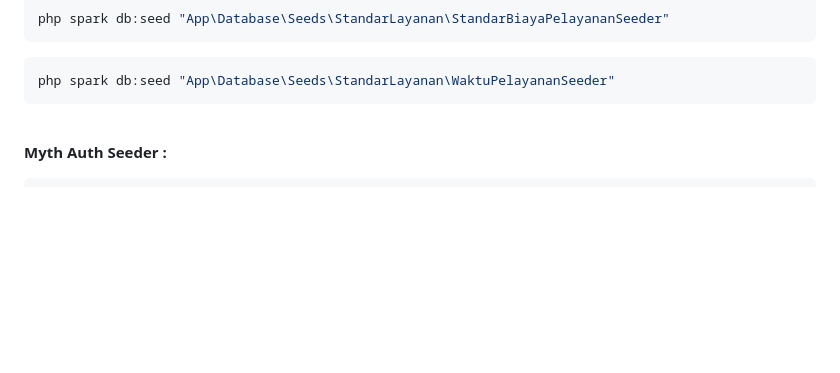
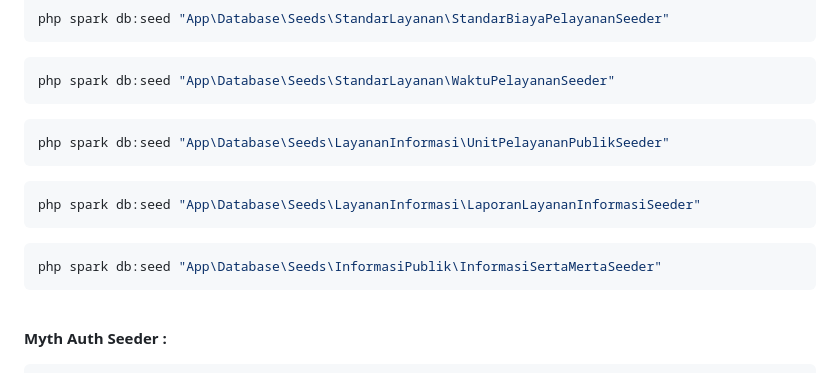
Before and after one commit to RaiA133/ppid-bblm, a Markdown page: README2.md, the part around one of its changes. Rendered like a GitHub page; blank space fills up the shorter version.

Commit message:
bugfix: add seeder unitPelayananPublik, laporanLayananInformasi and informasiSertaMerta

````diff
--- a/README2.md
+++ b/README2.md
@@ -133,6 +134,18 @@ php spark db:seed "App\Database\Seeds\StandarLayanan\StandarBiayaPelayananSeeder
 php spark db:seed "App\Database\Seeds\StandarLayanan\WaktuPelayananSeeder"
 ```
 
+```bash
+php spark db:seed "App\Database\Seeds\LayananInformasi\UnitPelayananPublikSeeder"
+```
+
+```bash
+php spark db:seed "App\Database\Seeds\LayananInformasi\LaporanLayananInformasiSeeder"
+```
+
+```bash
+php spark db:seed "App\Database\Seeds\InformasiPublik\InformasiSertaMertaSeeder"
+```
+
 <br>
 
 <b>Myth Auth Seeder : </b>
````
Also changed, not shown: other parts of README2.md (+2 -1 lines).
